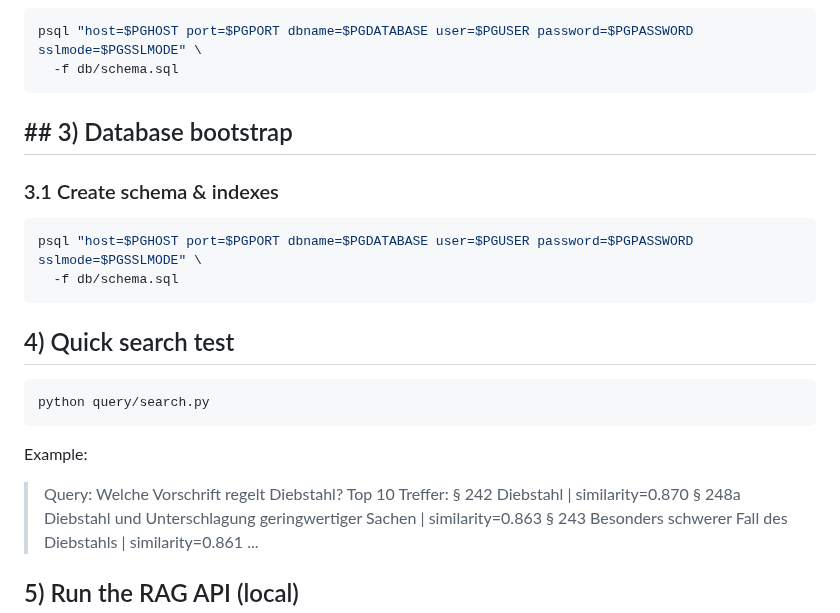
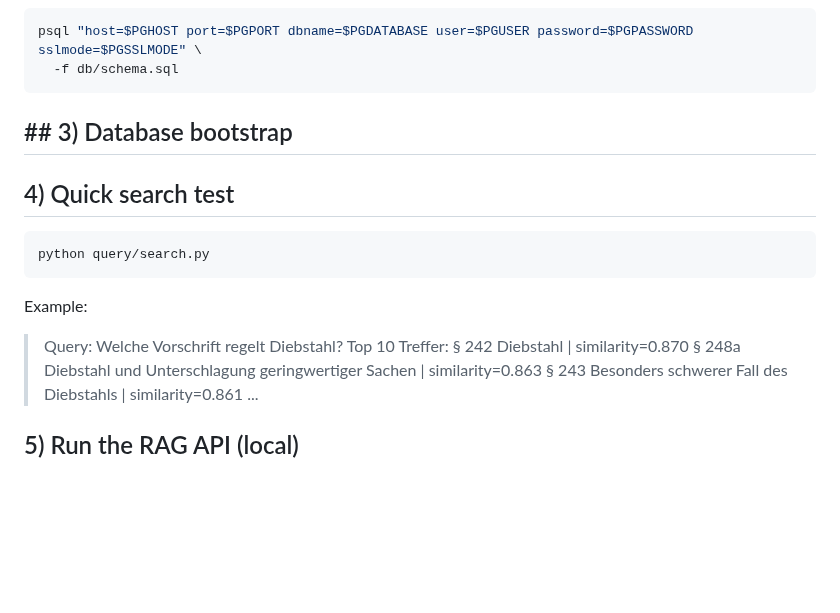
Before and after one commit to Omega-Henry/Legal_Research_Assistant, a Markdown page: Readme.md, the part around the change. Drawn GitHub-style; blank space fills up the shorter version.

Commit message:
Readme file added

````diff
--- a/Readme.md
+++ b/Readme.md
@@ -61,11 +61,6 @@ psql "host=$PGHOST port=$PGPORT dbname=$PGDATABASE user=$PGUSER password=$PGPASS
   ```
 ## ## 3) Database bootstrap
 
-### 3.1 Create schema & indexes
-```bash
-psql "host=$PGHOST port=$PGPORT dbname=$PGDATABASE user=$PGUSER password=$PGPASSWORD sslmode=$PGSSLMODE" \
-  -f db/schema.sql
-```
 ## 4) Quick search test
 
 ```bash
@@ -73,8 +68,8 @@ python query/search.py
 ```
 Example:
 
->Query: Welche Vorschrift regelt Diebstahl?
->Top 10 Treffer:
+> Query: Welche Vorschrift regelt Diebstahl?
+> Top 10 Treffer:
 > § 242 Diebstahl  |  similarity=0.870
 > § 248a Diebstahl und Unterschlagung geringwertiger Sachen  |  similarity=0.863
 > § 243 Besonders schwerer Fall des Diebstahls  |  similarity=0.861
````
